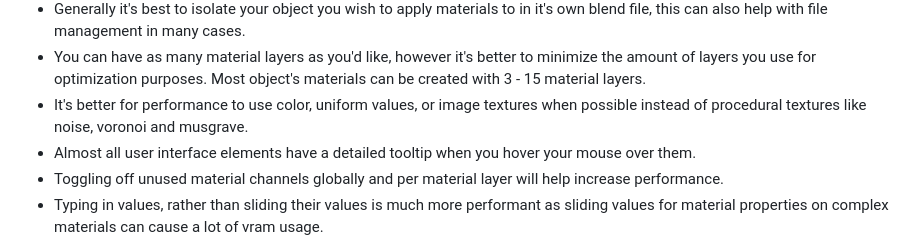
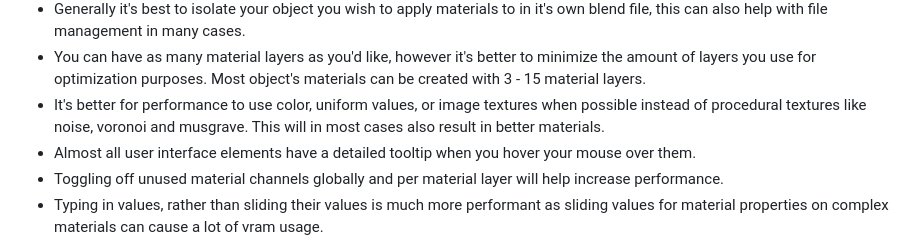
Before and after one commit to LoganFairbairn/MatLayer, a Markdown page: README.md, the part around the change. GitHub-like rendering.

Commit message:
Small readme tweak.

```diff
--- a/README.md
+++ b/README.md
@@ -55,7 +55,7 @@ Workflow Tips:
 - This add-on currently supports 1 material per object, using multiple material slots on an object will likely result in errors. It will very likely support multiple material slots on one object in the future.
 - Generally it's best to isolate your object you wish to apply materials to in it's own blend file, this can also help with file management in many cases.
 - You can have as many material layers as you'd like, however it's better to minimize the amount of layers you use for optimization purposes. Most object's materials can be created with 3 - 15 material layers.
-- It's better for performance to use color, uniform values, or image textures when possible instead of procedural textures like noise, voronoi and musgrave.
+- It's better for performance to use color, uniform values, or image textures when possible instead of procedural textures like noise, voronoi and musgrave. This will in most cases also result in better materials.
 - Almost all user interface elements have a detailed tooltip when you hover your mouse over them.
 - Toggling off unused material channels globally and per material layer will help increase performance.
 - Typing in values, rather than sliding their values is much more performant as sliding values for material properties on complex materials can cause a lot of vram usage.
```
